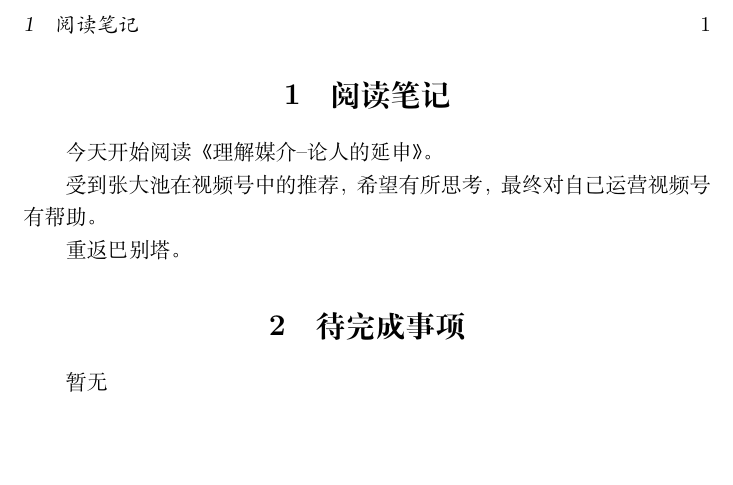
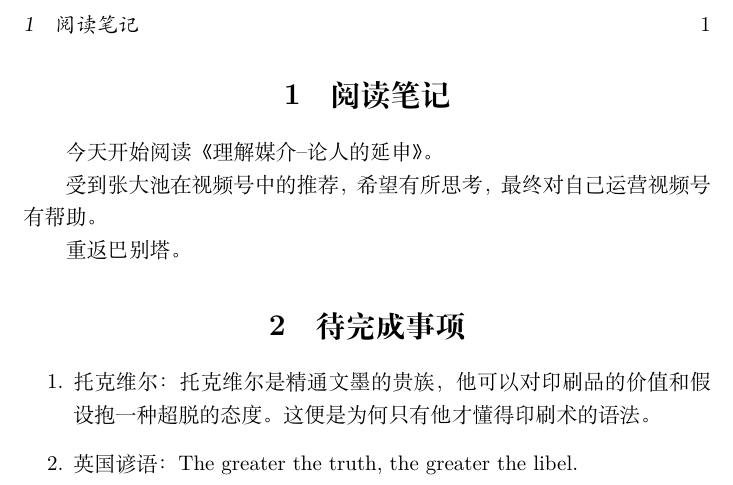
Before and after one commit to Macin20/LaTeX101, a LaTeX document (20200721/练习.tex): part of the page, cut so that both start at the same text, the shorter picture padded with empty space. Compiled offline with XeLaTeX.

Commit message:
daily notes

```diff
--- a/20200721/练习.tex
+++ b/20200721/练习.tex
@@ -15,7 +15,10 @@
 
 
 \section{待完成事项}
-暂无
+\begin{enumerate}
+    \item 托克维尔：托克维尔是精通文墨的贵族，他可以对印刷品的价值和假设抱一种超脱的态度。这便是为何只有他才懂得印刷术的语法。
+    \item 英国谚语：The greater the truth, the greater the libel.
+\end{enumerate}
 
 
 \end{document}
```
Also changed, not shown: 20200721/练习.pdf.
